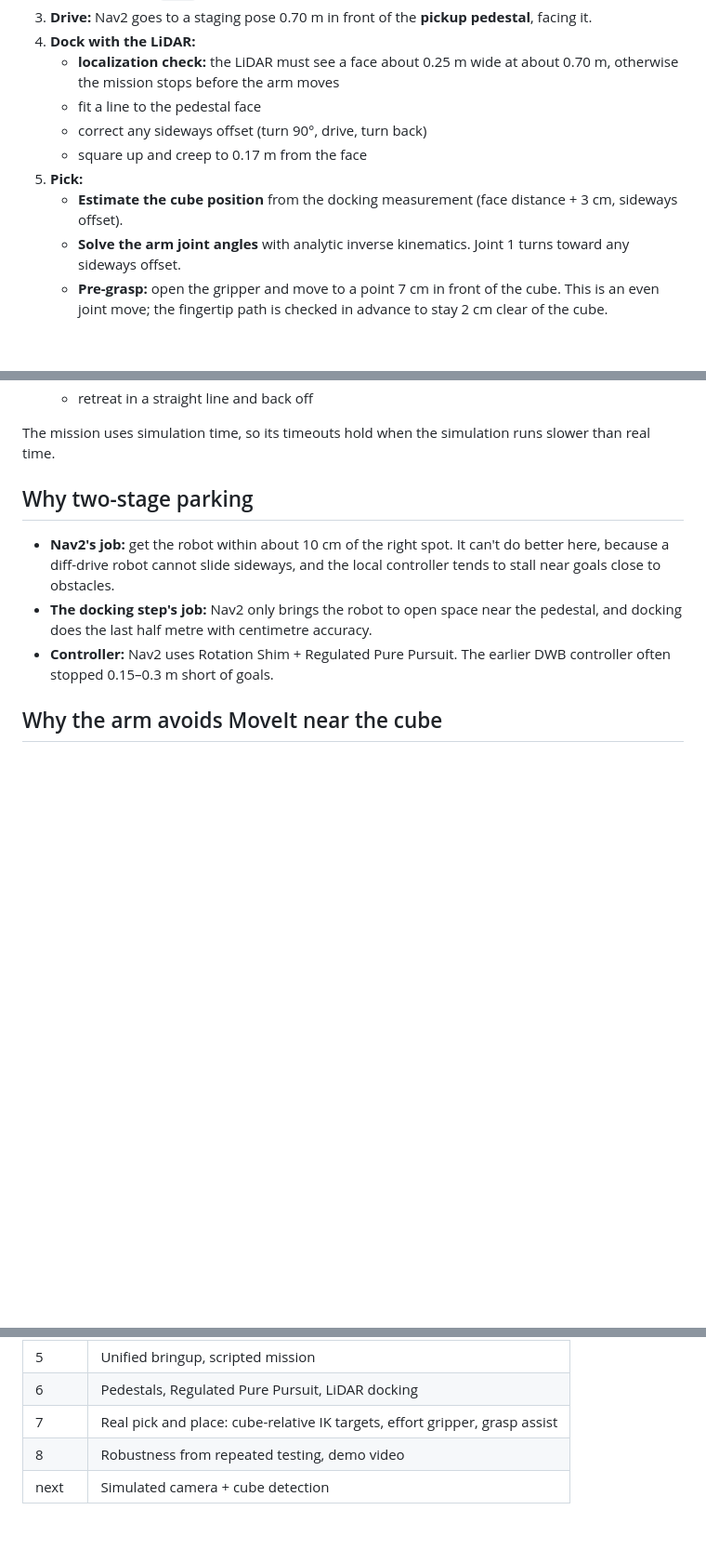
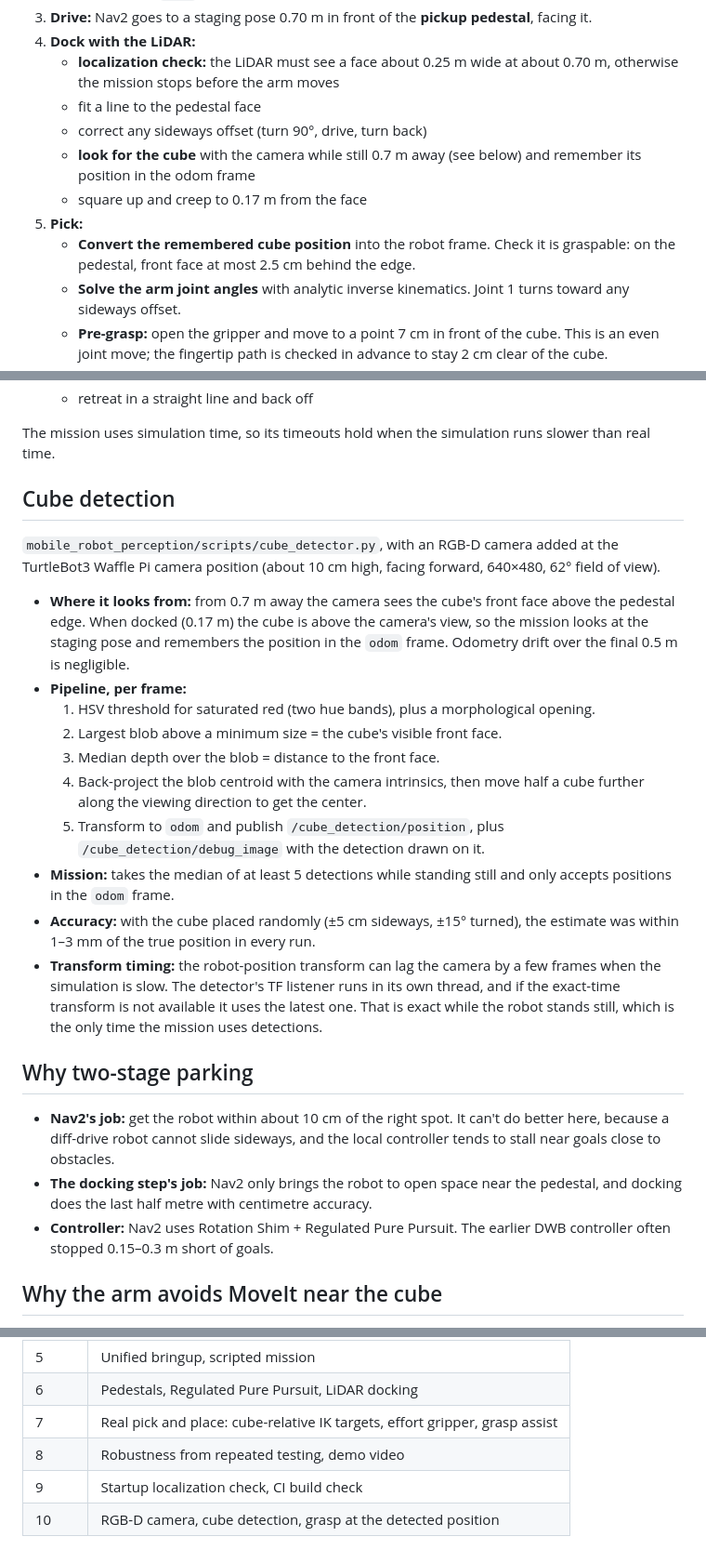
Before and after one commit to turtleshelp/mobile-robot-with-arm, a Markdown page: docs/design.md, 3 parts joined by grey strips. Shown at 93% size. GitHub-like rendering; blank space fills up the shorter version.

```diff
--- a/docs/design.md
+++ b/docs/design.md
@@ -13,9 +13,10 @@ How the mission works, why it is built this way, and what had to be changed to m
    - **localization check:** the LiDAR must see a face about 0.25 m wide at about 0.70 m, otherwise the mission stops before the arm moves
    - fit a line to the pedestal face
    - correct any sideways offset (turn 90°, drive, turn back)
+   - **look for the cube** with the camera while still 0.7 m away (see below) and remember its position in the odom frame
    - square up and creep to 0.17 m from the face
 5. **Pick:**
-   - **Estimate the cube position** from the docking measurement (face distance + 3 cm, sideways offset).
+   - **Convert the remembered cube position** into the robot frame. Check it is graspable: on the pedestal, front face at most 2.5 cm behind the edge.
    - **Solve the arm joint angles** with analytic inverse kinematics. Joint 1 turns toward any sideways offset.
    - **Pre-grasp:** open the gripper and move to a point 7 cm in front of the cube. This is an even joint move; the fingertip path is checked in advance to stay 2 cm clear of the cube.
    - **Approach:** slide straight in along a line, with IK solved at 10 waypoints. Stop 8 mm short of the cube center and 5 mm above it, which keeps the wide gripper palm in front of the pedestal edge.
@@ -27,6 +28,21 @@ How the mission works, why it is built this way, and what had to be changed to m
    - retreat in a straight line and back off
 
 The mission uses simulation time, so its timeouts hold when the simulation runs slower than real time.
+
+## Cube detection
+
+`mobile_robot_perception/scripts/cube_detector.py`, with an RGB-D camera added at the TurtleBot3 Waffle Pi camera position (about 10 cm high, facing forward, 640×480, 62° field of view).
+
+- **Where it looks from:** from 0.7 m away the camera sees the cube's front face above the pedestal edge. When docked (0.17 m) the cube is above the camera's view, so the mission looks at the staging pose and remembers the position in the `odom` frame. Odometry drift over the final 0.5 m is negligible.
+- **Pipeline, per frame:**
+  1. HSV threshold for saturated red (two hue bands), plus a morphological opening.
+  2. Largest blob above a minimum size = the cube's visible front face.
+  3. Median depth over the blob = distance to the front face.
+  4. Back-project the blob centroid with the camera intrinsics, then move half a cube further along the viewing direction to get the center.
+  5. Transform to `odom` and publish `/cube_detection/position`, plus `/cube_detection/debug_image` with the detection drawn on it.
+- **Mission:** takes the median of at least 5 detections while standing still and only accepts positions in the `odom` frame.
+- **Accuracy:** with the cube placed randomly (±5 cm sideways, ±15° turned), the estimate was within 1–3 mm of the true position in every run.
+- **Transform timing:** the robot-position transform can lag the camera by a few frames when the simulation is slow. The detector's TF listener runs in its own thread, and if the exact-time transform is not available it uses the latest one. That is exact while the robot stands still, which is the only time the mission uses detections.
 
 ## Why two-stage parking
 
@@ -111,4 +127,5 @@ The saved map (`mobile_robot_navigation/maps/mobile_robot_map.*`) was built with
 | 6 | Pedestals, Regulated Pure Pursuit, LiDAR docking |
 | 7 | Real pick and place: cube-relative IK targets, effort gripper, grasp assist |
 | 8 | Robustness from repeated testing, demo video |
-| next | Simulated camera + cube detection |
+| 9 | Startup localization check, CI build check |
+| 10 | RGB-D camera, cube detection, grasp at the detected position |
```
Also changed, not shown: README.md (+17 -8 lines), docs/results.md (+23 -1 lines), docs/media/cube_detection.png (added), 9 other files.
